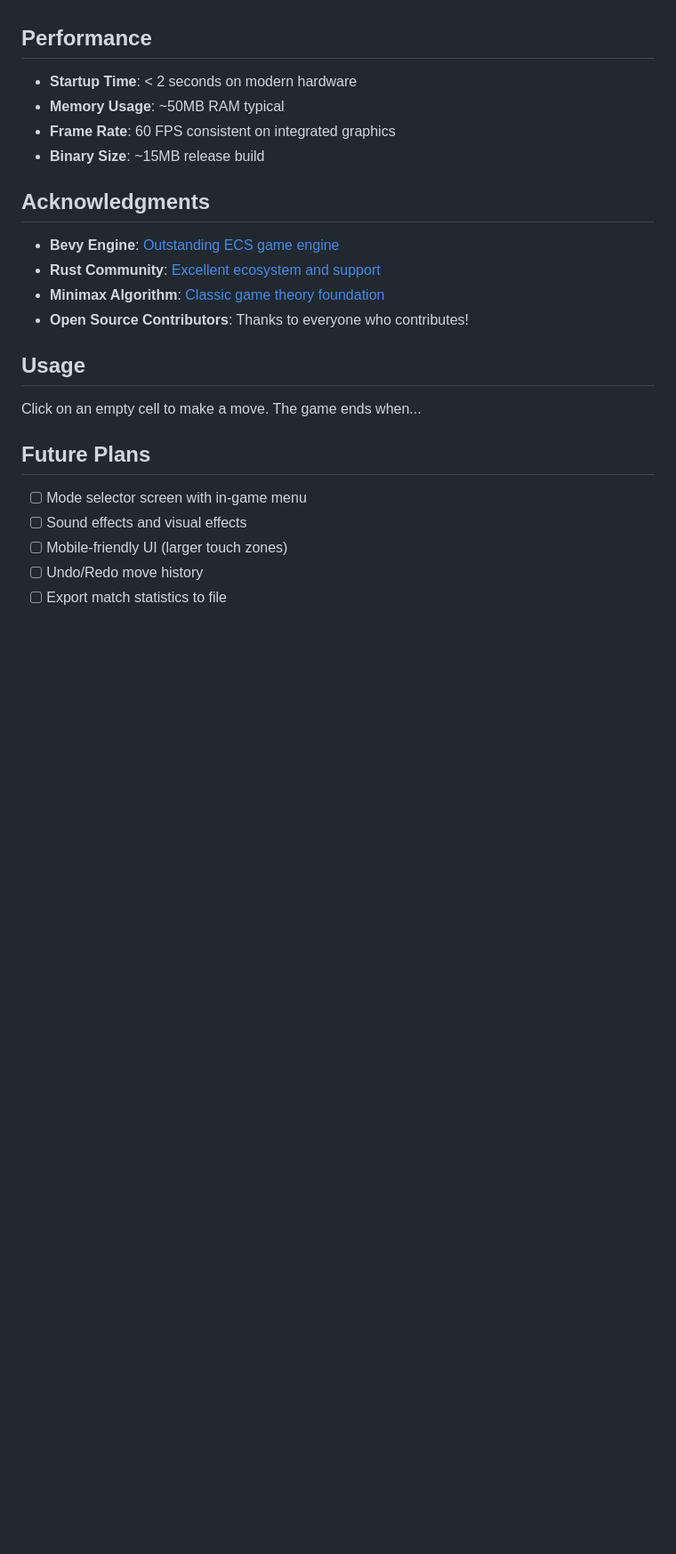
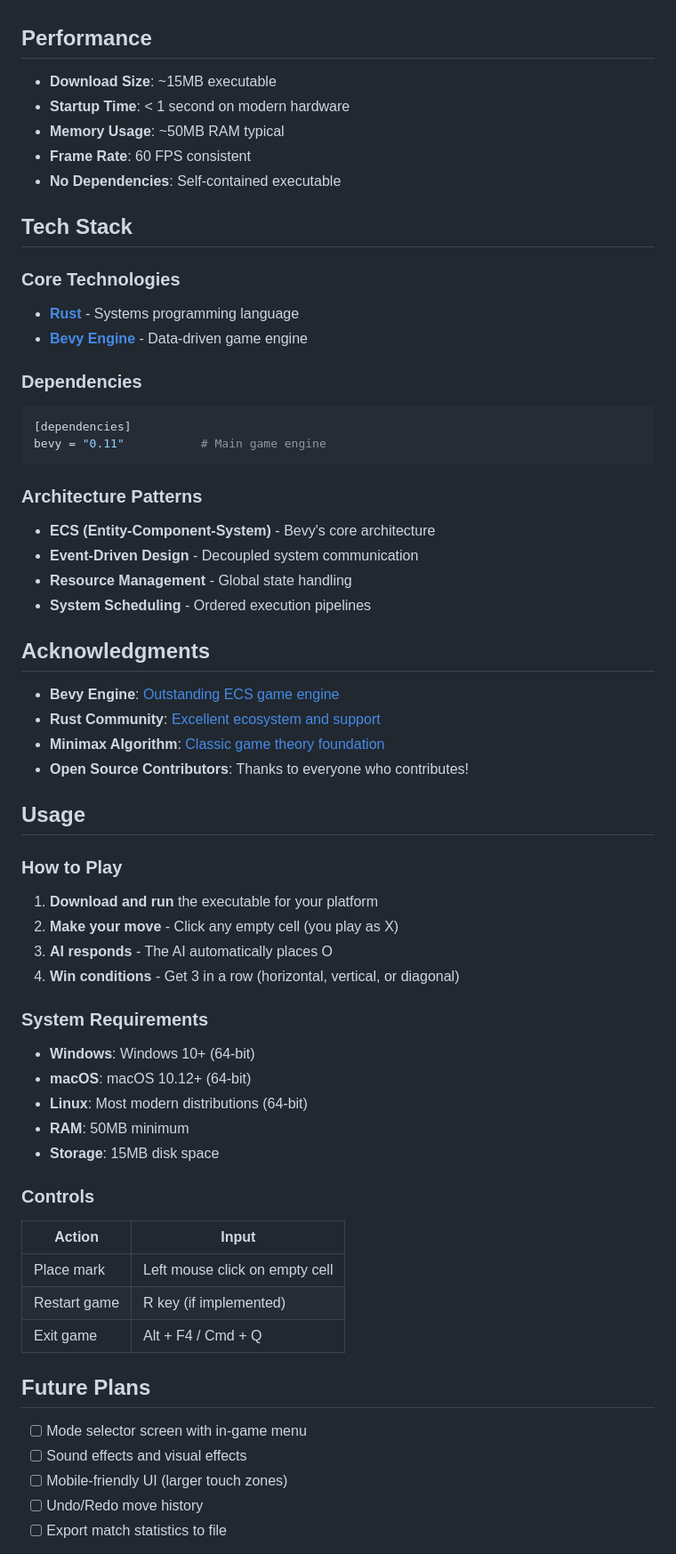
Before and after one commit to Lymah123/bevy-tic-tac-toe, a Markdown page: README.md, the part around the change printed below. Shown: that part at 89% size. Drawn GitHub-style; blank space fills up the shorter version.

````diff
--- a/README.md
+++ b/README.md
@@ -139,10 +171,29 @@ Contributions are welcome! Please feel free to submit issues, fork the repositor
 
 ## Performance
 
-- **Startup Time**: < 2 seconds on modern hardware
+- **Download Size**: ~15MB executable
+- **Startup Time**: < 1 second on modern hardware
 - **Memory Usage**: ~50MB RAM typical
-- **Frame Rate**: 60 FPS consistent on integrated graphics
-- **Binary Size**: ~15MB release build
+- **Frame Rate**: 60 FPS consistent
+- **No Dependencies**: Self-contained executable
+
+## Tech Stack
+
+### Core Technologies
+- **[Rust](https://www.rust-lang.org/)** - Systems programming language
+- **[Bevy Engine](https://bevyengine.org/)** - Data-driven game engine
+
+### Dependencies
+```toml
+[dependencies]
+bevy = "0.11"           # Main game engine
+```
+
+### Architecture Patterns
+- **ECS (Entity-Component-System)** - Bevy's core architecture
+- **Event-Driven Design** - Decoupled system communication
+- **Resource Management** - Global state handling
+- **System Scheduling** - Ordered execution pipelines
 
 ## Acknowledgments
 
@@ -153,8 +204,27 @@ Contributions are welcome! Please feel free to submit issues, fork the repositor
 
 ## Usage
 
-Click on an empty cell to make a move. The game ends when...
+### How to Play
 
+1. **Download and run** the executable for your platform
+2. **Make your move** - Click any empty cell (you play as X)
+3. **AI responds** - The AI automatically places O
+4. **Win conditions** - Get 3 in a row (horizontal, vertical, or diagonal)
+
+### System Requirements
+- **Windows**: Windows 10+ (64-bit)
+- **macOS**: macOS 10.12+ (64-bit)
+- **Linux**: Most modern distributions (64-bit)
+- **RAM**: 50MB minimum
+- **Storage**: 15MB disk space
+
+### Controls
+
+| Action | Input |
+|--------|-------|
+| Place mark | Left mouse click on empty cell |
+| Restart game | R key (if implemented) |
+| Exit game | Alt + F4 / Cmd + Q |
 
 ## Future Plans
 
````
Also changed, not shown: other parts of README.md (+61 -18 lines), assets/Screenshot (2279).png (deleted), assets/Screenshot (2302).png (added), 13 other files.
